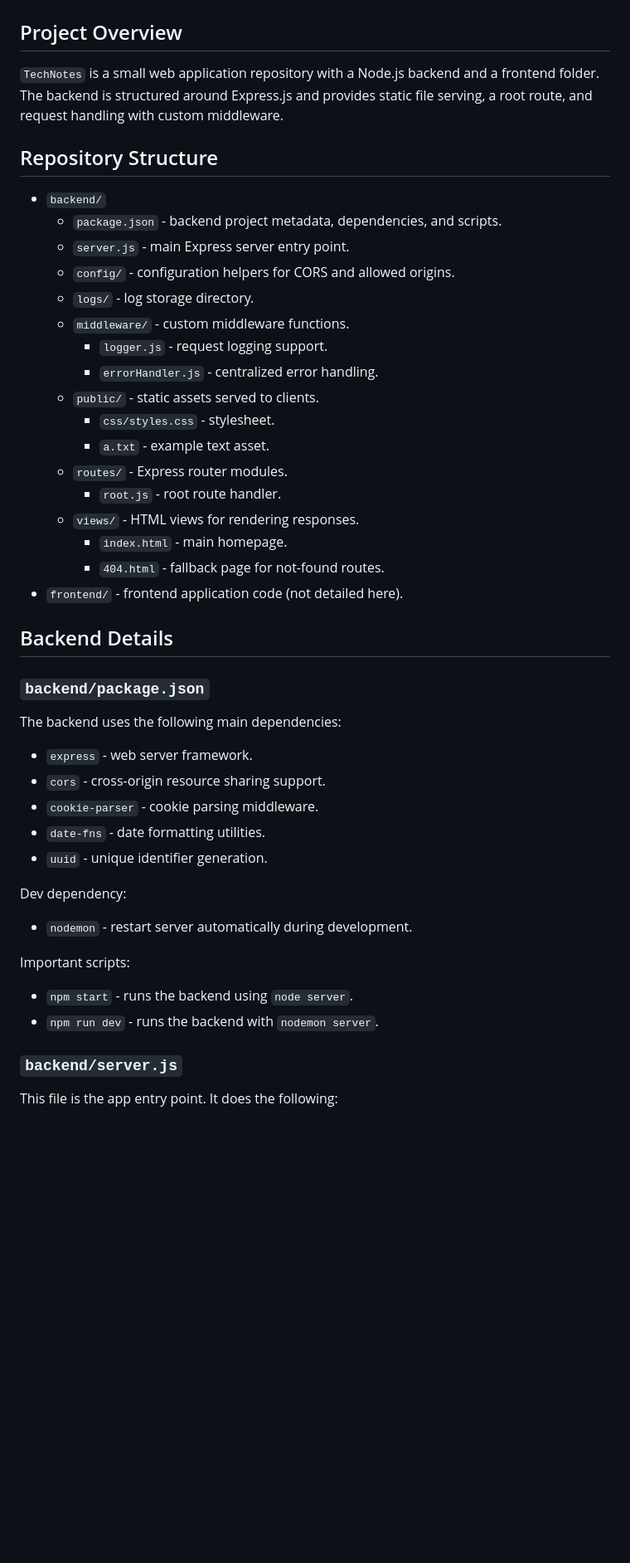
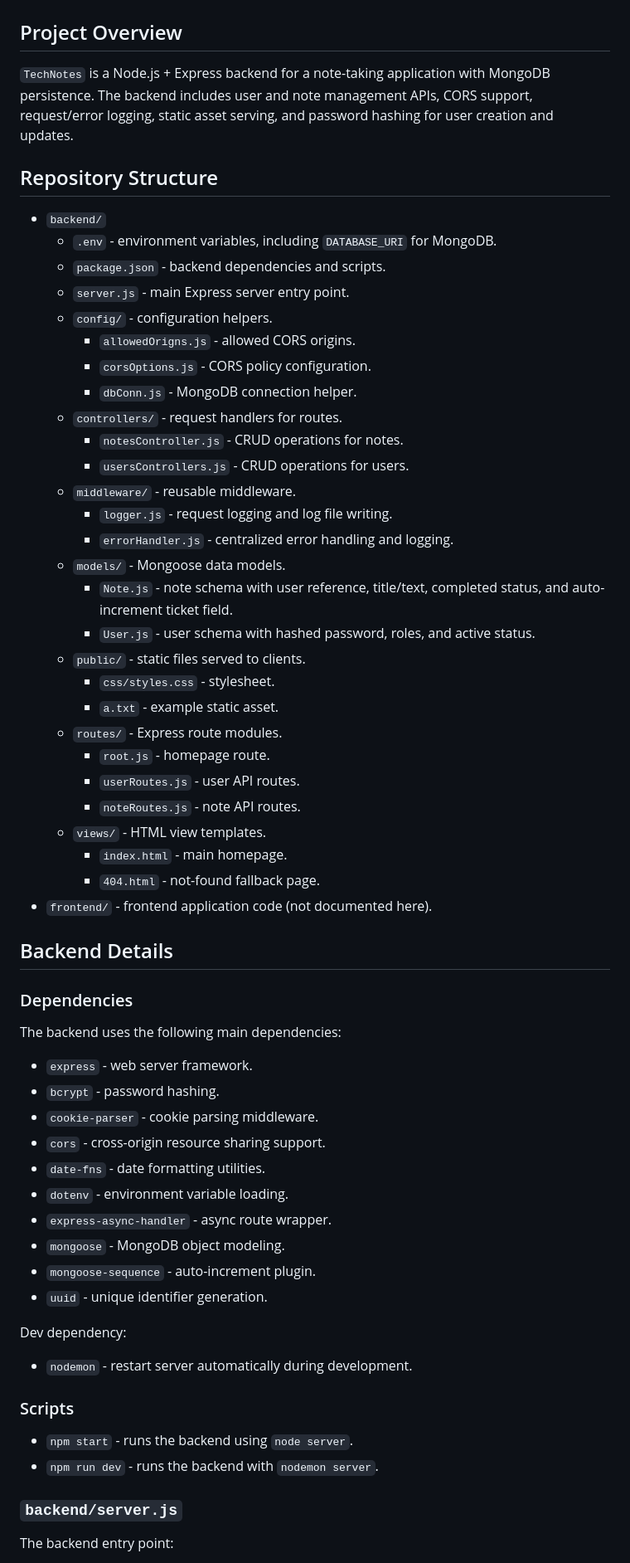
Before and after one commit to Akashkeni/TechNotes, a Markdown page: README.md, the part around one of its changes. Shown at 83% size. Rendered like a GitHub page; blank space fills up the shorter version.

```diff
--- a/README.md
+++ b/README.md
@@ -2,50 +2,66 @@
 
 ## Project Overview
 
-`TechNotes` is a small web application repository with a Node.js backend and a frontend folder. The backend is structured around Express.js and provides static file serving, a root route, and request handling with custom middleware.
+`TechNotes` is a Node.js + Express backend for a note-taking application with MongoDB persistence. The backend includes user and note management APIs, CORS support, request/error logging, static asset serving, and password hashing for user creation and updates.
 
 ## Repository Structure
 
 - `backend/`
-  - `package.json` - backend project metadata, dependencies, and scripts.
+  - `.env` - environment variables, including `DATABASE_URI` for MongoDB.
+  - `package.json` - backend dependencies and scripts.
   - `server.js` - main Express server entry point.
-  - `config/` - configuration helpers for CORS and allowed origins.
-  - `logs/` - log storage directory.
-  - `middleware/` - custom middleware functions.
-    - `logger.js` - request logging support.
-    - `errorHandler.js` - centralized error handling.
-  - `public/` - static assets served to clients.
+  - `config/` - configuration helpers.
+    - `allowedOrigns.js` - allowed CORS origins.
+    - `corsOptions.js` - CORS policy configuration.
+    - `dbConn.js` - MongoDB connection helper.
+  - `controllers/` - request handlers for routes.
+    - `notesController.js` - CRUD operations for notes.
+    - `usersControllers.js` - CRUD operations for users.
+  - `middleware/` - reusable middleware.
+    - `logger.js` - request logging and log file writing.
+    - `errorHandler.js` - centralized error handling and logging.
+  - `models/` - Mongoose data models.
+    - `Note.js` - note schema with user reference, title/text, completed status, and auto-increment ticket field.
+    - `User.js` - user schema with hashed password, roles, and active status.
+  - `public/` - static files served to clients.
     - `css/styles.css` - stylesheet.
-    - `a.txt` - example text asset.
-  - `routes/` - Express router modules.
-    - `root.js` - root route handler.
-  - `views/` - HTML views for rendering responses.
+    - `a.txt` - example static asset.
+  - `routes/` - Express route modules.
+    - `root.js` - homepage route.
+    - `userRoutes.js` - user API routes.
+    - `noteRoutes.js` - note API routes.
+  - `views/` - HTML view templates.
     - `index.html` - main homepage.
-    - `404.html` - fallback page for not-found routes.
-- `frontend/` - frontend application code (not detailed here).
+    - `404.html` - not-found fallback page.
+- `frontend/` - frontend application code (not documented here).
 
 ## Backend Details
 
-### `backend/package.json`
+### Dependencies
 
 The backend uses the following main dependencies:
 
 - `express` - web server framework.
+- `bcrypt` - password hashing.
+- `cookie-parser` - cookie parsing middleware.
 - `cors` - cross-origin resource sharing support.
-- `cookie-parser` - cookie parsing middleware.
 - `date-fns` - date formatting utilities.
+- `dotenv` - environment variable loading.
+- `express-async-handler` - async route wrapper.
+- `mongoose` - MongoDB object modeling.
+- `mongoose-sequence` - auto-increment plugin.
 - `uuid` - unique identifier generation.
 
 Dev dependency:
 
 - `nodemon` - restart server automatically during development.
 
-Important scripts:
+### Scripts
 
 - `npm start` - runs the backend using `node server`.
 - `npm run dev` - runs the backend with `nodemon server`.
 
 ### `backend/server.js`
 
-This file is the app entry point. It does the following:
+The backend entry point:
 
```
Also changed, not shown: other parts of README.md (+41 -32 lines).
